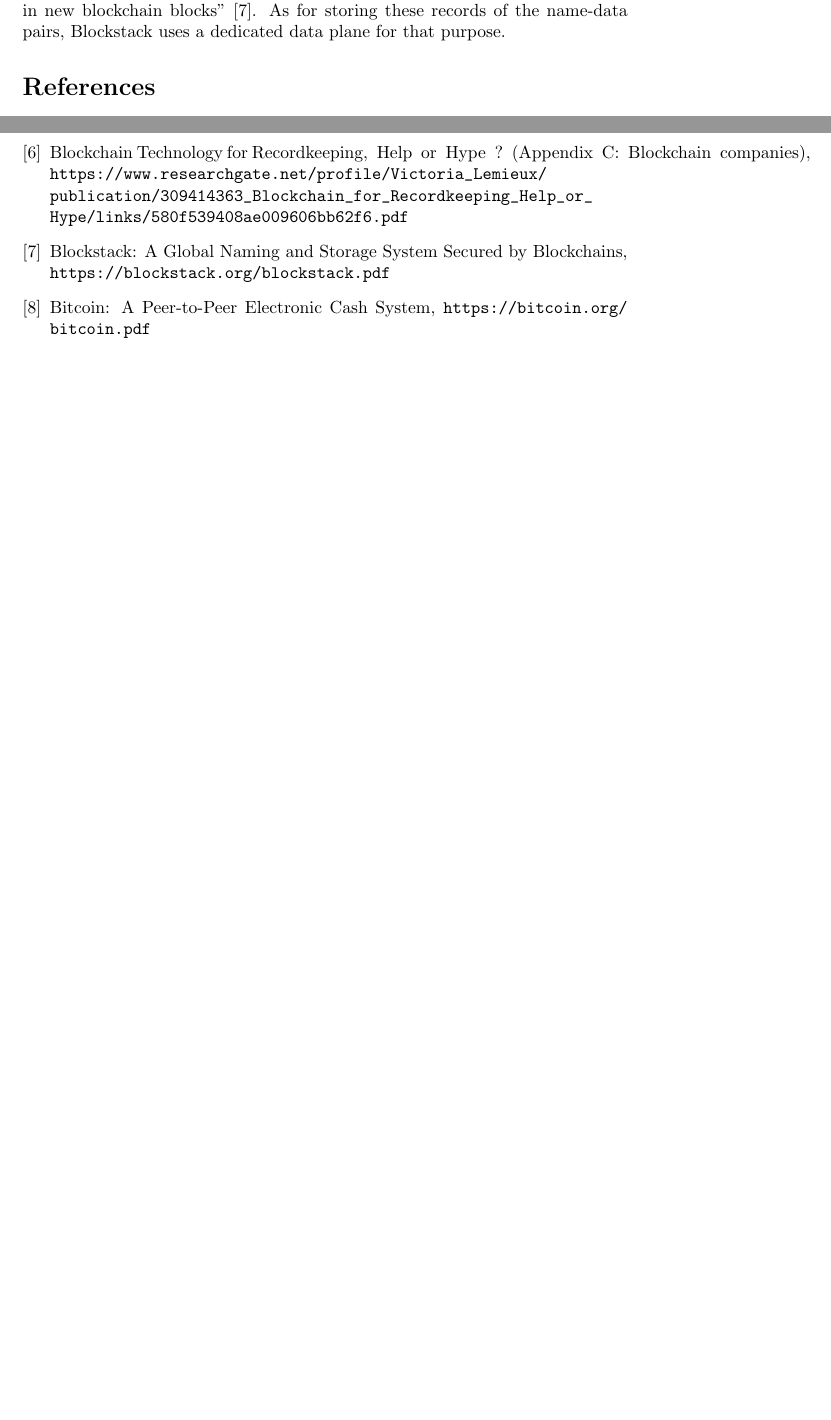
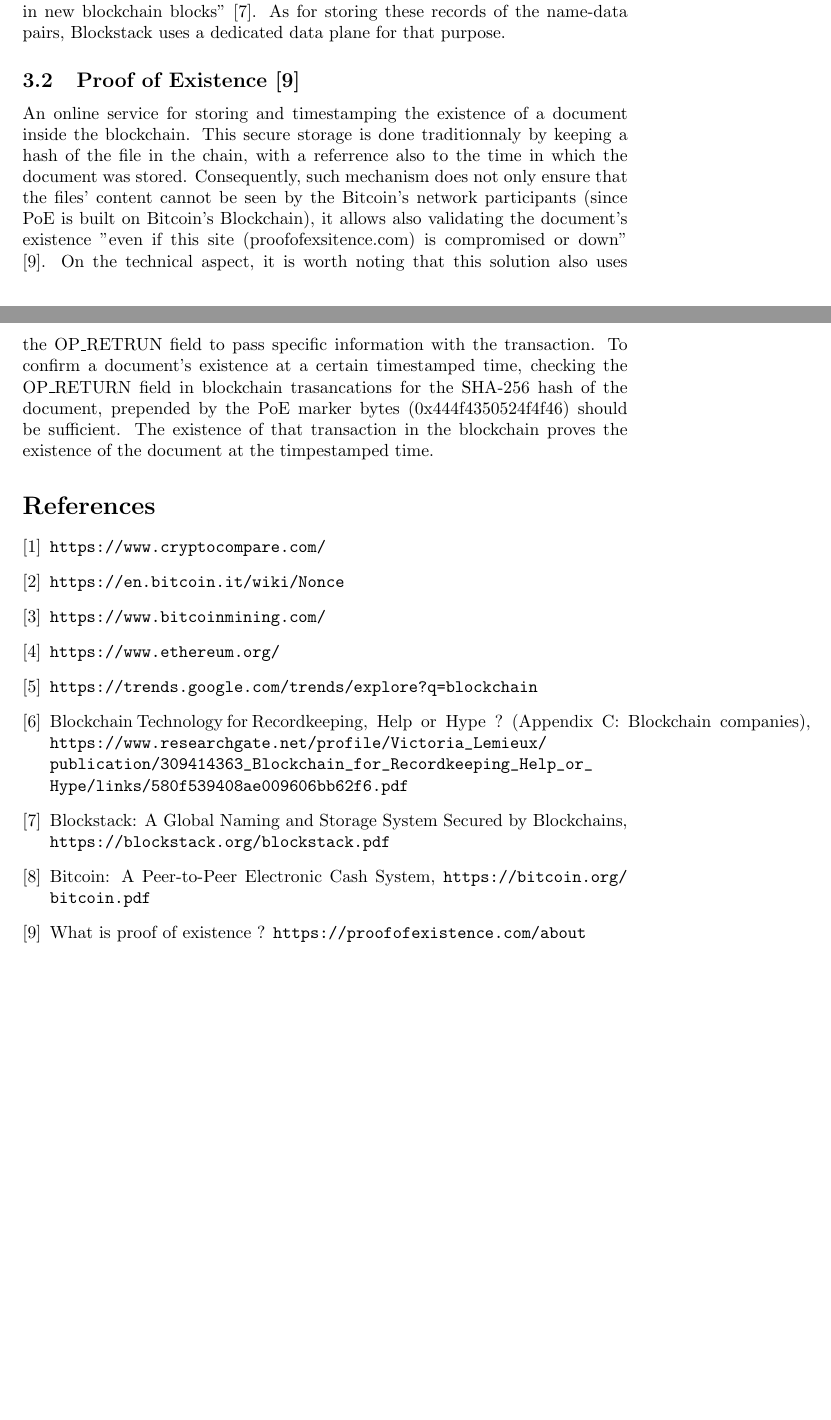
Before and after one commit to cetic/sdn-blockchain, a LaTeX paper (Blockchain_for_record_keeping.tex): two parts of pages 2 and 3 of 3, joined at a grey line, cut so that both start at the same text, the shorter picture padded with empty space. Compiled offline with pdfLaTeX.

Commit message:
Proof of Existence added

```diff
--- a/Blockchain_for_record_keeping.tex
+++ b/Blockchain_for_record_keeping.tex
@@ -31,6 +31,12 @@ As interest in blockchain-based solutions -be it through companies or simple ini
 \subsection{Blockstack}
 Originally a naming system which is built on Bitcoin's Blockchain, Blockcstack provides the ability of tracking key-value pairs in form of (unique) names and their associated data. In the Blockstack Whitepaper \cite{bswp}, there is another confirmation, after a handful of experiences, that the Bitcoin's Blockchain is probably the most secure Blockchain platform available currently. If that is partly due to the big network of participants in Bitcoin, the difficuly of controlling 51\% of the processing power inside the network,
 where all the participants are even, is an important factor as well. On the other hand, Blockcstack developpers chose to take a different approach in terms of storage, given that the Bitcoin Blockchain can only hold data in the order of kilobytes \cite{satoshi}. Therefore, Blockcstack uses blockchain "as a communication channel for announcing state changes, as any changes to the state of name-value pairs can only be announced in new blockchain blocks" \cite{bswp}. As for storing these records of the name-data pairs, Blockstack uses a dedicated data plane for that purpose.
+\subsection{Proof of Existence \cite{poe}}
+An online service for storing and timestamping the existence of a document inside the blockchain. This secure storage is done traditionnaly by keeping a hash of the file in the chain, with a referrence also to the time in which the document was stored. Consequently, such mechanism does not only ensure that the files' content cannot be seen by the Bitcoin's network participants (since PoE is built on Bitcoin's Blockchain), it allows also validating the document's existence "even if this site (proofofexsitence.com) is compromised or down" \cite{poe}. On the technical aspect, it is worth noting that this  solution also uses the OP\_RETRUN field to pass specific information with the transaction. To confirm a document's existence at a certain timestamped time, checking the OP\_RETURN field in blockchain trasancations for the SHA-256 hash of the document, prepended by the PoE marker bytes (0x444f4350524f4f46) should be sufficient. The existence of that transaction in the blockchain proves the existence of the document at the timpestamped time.
+
+
+
+
 
 \begin{thebibliography}{9}
 \bibitem{value}
@@ -49,5 +55,7 @@ where all the participants are even, is an important factor as well. On the othe
 Blockstack: A Global Naming and Storage System Secured by Blockchains, \url{https://blockstack.org/blockstack.pdf}
 \bibitem{satoshi}
 Bitcoin: A Peer-to-Peer Electronic Cash System, \url{https://bitcoin.org/bitcoin.pdf}
+\bibitem{poe}
+What is proof of existence ? \url{https://proofofexistence.com/about}
 \end{thebibliography}
 \end{document}
```
Also changed, not shown: Blockchain_for_record_keeping.pdf.
